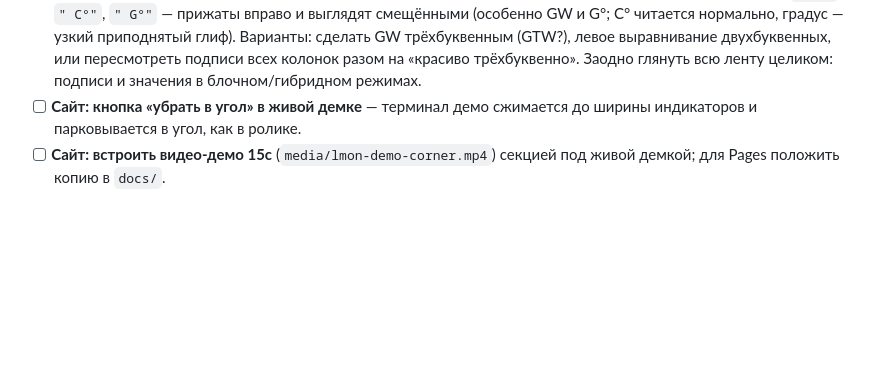
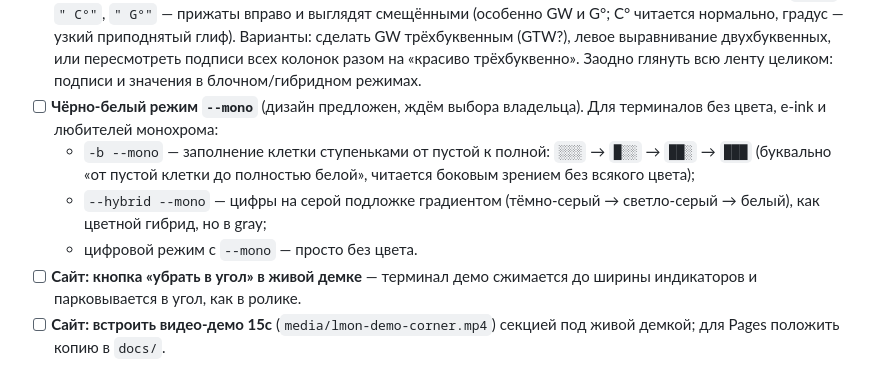
Before and after one commit to martiyanov/lmon, a Markdown page: BACKLOG.md, the part around the change. Drawn GitHub-style; blank space fills up the shorter version.

Commit message:
BACKLOG: чёрно-белый режим --mono с дизайном

```diff
--- a/BACKLOG.md
+++ b/BACKLOG.md
@@ -38,6 +38,14 @@
   (GTW?), левое выравнивание двухбуквенных, или пересмотреть подписи всех
   колонок разом на «красиво трёхбуквенно». Заодно глянуть всю ленту
   целиком: подписи и значения в блочном/гибридном режимах.
+- [ ] **Чёрно-белый режим `--mono`** (дизайн предложен, ждём выбора
+  владельца). Для терминалов без цвета, e-ink и любителей монохрома:
+  - `-b --mono` — заполнение клетки ступеньками от пустой к полной:
+    `░░░` → `█░░` → `██░` → `███` (буквально «от пустой клетки до
+    полностью белой», читается боковым зрением без всякого цвета);
+  - `--hybrid --mono` — цифры на серой подложке градиентом
+    (тёмно-серый → светло-серый → белый), как цветной гибрид, но в gray;
+  - цифровой режим с `--mono` — просто без цвета.
 - [ ] **Сайт: кнопка «убрать в угол» в живой демке** — терминал демо
   сжимается до ширины индикаторов и парковывается в угол, как в ролике.
 - [ ] **Сайт: встроить видео-демо 15с** (`media/lmon-demo-corner.mp4`)
```
